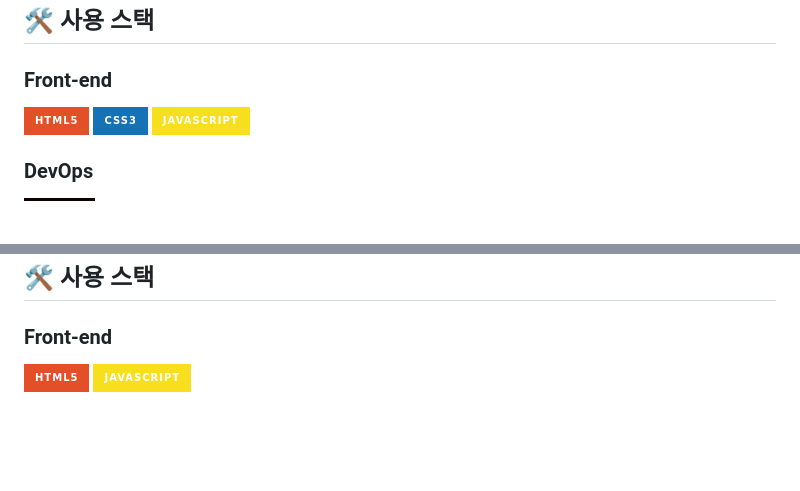
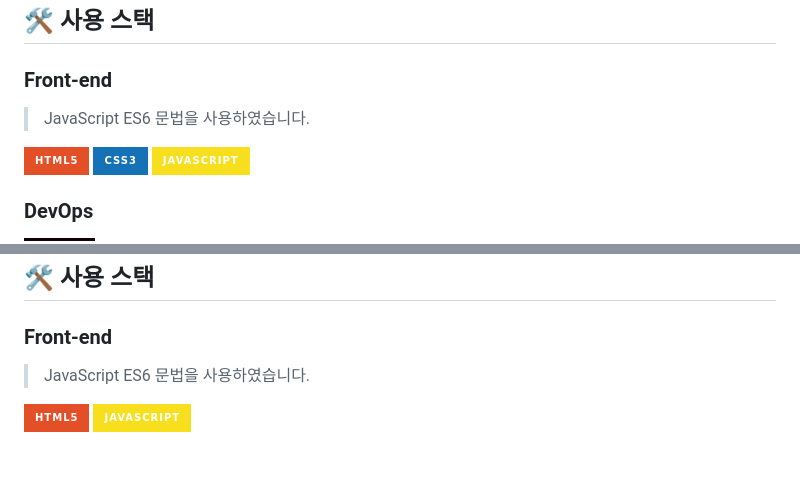
Before and after one commit to Yeon-seong/FrontEnd_Project, a Markdown page: README.md, 2 parts joined by grey strips. GitHub-like rendering; badges without logos; blank space fills up the shorter version.

Commit message:
스킬 버전 설명 추가

```diff
--- a/README.md
+++ b/README.md
@@ -49,6 +49,7 @@
 
 ## 🛠 사용 스택
 ### Front-end
+> JavaScript ES6 문법을 사용하였습니다.
   <p>
     <!-- HTML5 스킬 아이콘 -->
     <img src="https://img.shields.io/badge/HTML5-E34F26?style=for-the-badge&logo=html5&logoColor=white"/>
@@ -88,6 +89,7 @@
 
 ## 🛠 사용 스택
 ### Front-end
+> JavaScript ES6 문법을 사용하였습니다.
   <p>
     <!-- HTML5 스킬 아이콘 -->
     <img src="https://img.shields.io/badge/HTML5-E34F26?style=for-the-badge&logo=html5&logoColor=white"/>
```
